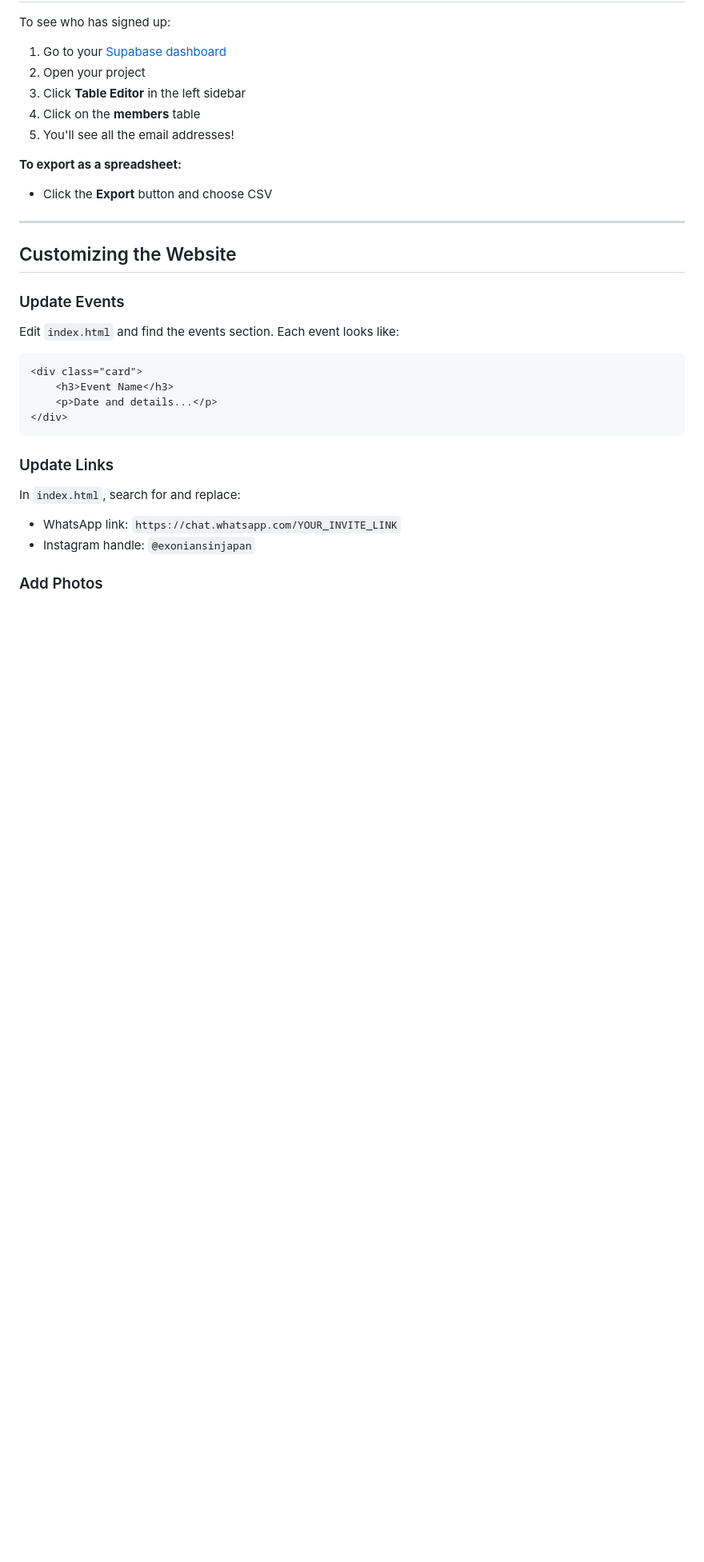
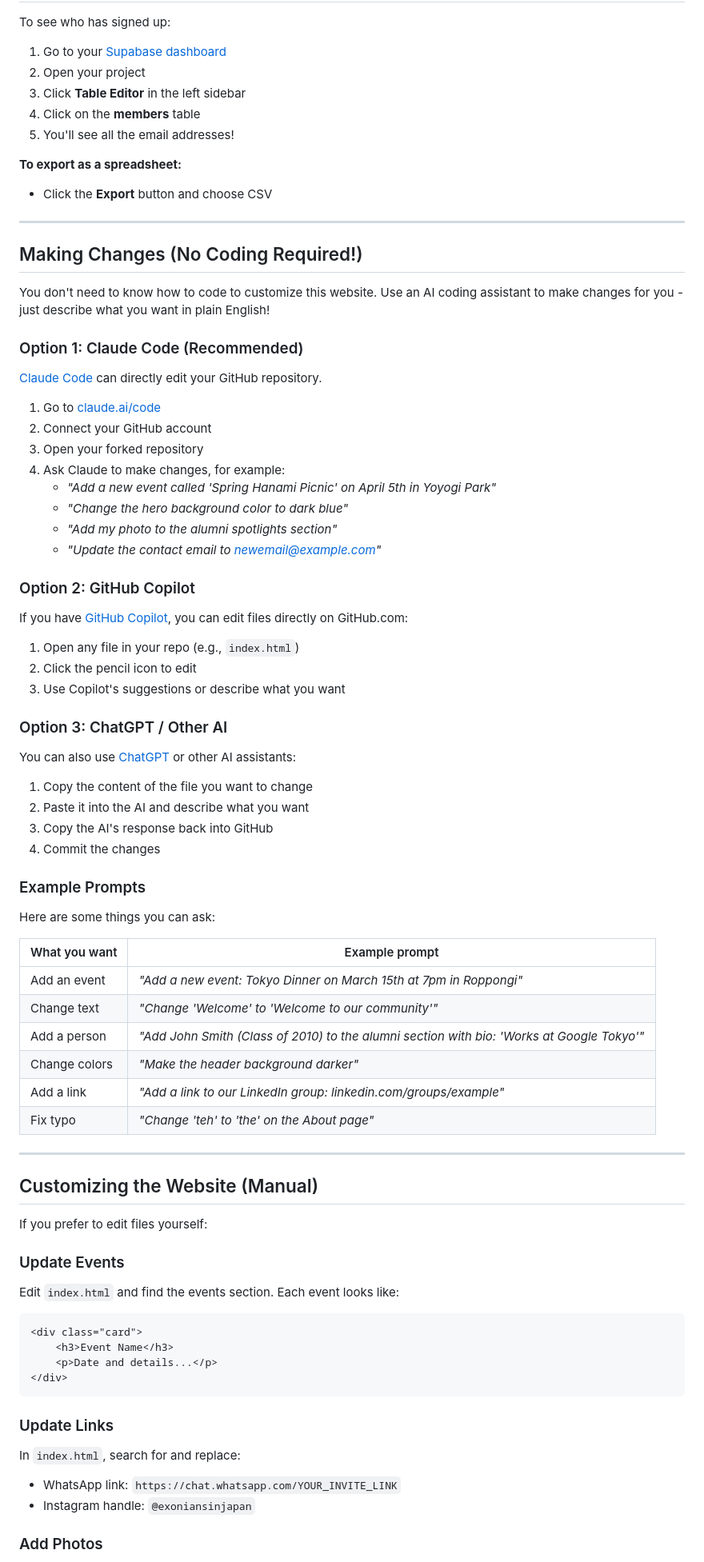
Before and after one commit to hkuwana/exonians-in-japan, a Markdown page: README.md, the part around the change. Shown at 80% size. Rendered like a GitHub page; blank space fills up the shorter version.

Commit message:
Add AI coding assistants section to README
Help non-technical users make changes using:
- Claude Code (recommended)
- GitHub Copilot
- ChatGPT

Includes example prompts table for common tasks.

https://claude.ai/code/session_017CQVcTBhgnGFedBKTSHkru

```diff
--- a/README.md
+++ b/README.md
@@ -122,7 +122,58 @@ To see who has signed up:
 
 ---
 
-## Customizing the Website
+## Making Changes (No Coding Required!)
+
+You don't need to know how to code to customize this website. Use an AI coding assistant to make changes for you - just describe what you want in plain English!
+
+### Option 1: Claude Code (Recommended)
+
+[Claude Code](https://claude.ai/code) can directly edit your GitHub repository.
+
+1. Go to [claude.ai/code](https://claude.ai/code)
+2. Connect your GitHub account
+3. Open your forked repository
+4. Ask Claude to make changes, for example:
+   - *"Add a new event called 'Spring Hanami Picnic' on April 5th in Yoyogi Park"*
+   - *"Change the hero background color to dark blue"*
+   - *"Add my photo to the alumni spotlights section"*
+   - *"Update the contact email to newemail@example.com"*
+
+### Option 2: GitHub Copilot
+
+If you have [GitHub Copilot](https://github.com/features/copilot), you can edit files directly on GitHub.com:
+
+1. Open any file in your repo (e.g., `index.html`)
+2. Click the pencil icon to edit
+3. Use Copilot's suggestions or describe what you want
+
+### Option 3: ChatGPT / Other AI
+
+You can also use [ChatGPT](https://chat.openai.com) or other AI assistants:
+
+1. Copy the content of the file you want to change
+2. Paste it into the AI and describe what you want
+3. Copy the AI's response back into GitHub
+4. Commit the changes
+
+### Example Prompts
+
+Here are some things you can ask:
+
+| What you want | Example prompt |
+|---------------|----------------|
+| Add an event | *"Add a new event: Tokyo Dinner on March 15th at 7pm in Roppongi"* |
+| Change text | *"Change 'Welcome' to 'Welcome to our community'"* |
+| Add a person | *"Add John Smith (Class of 2010) to the alumni section with bio: 'Works at Google Tokyo'"* |
+| Change colors | *"Make the header background darker"* |
+| Add a link | *"Add a link to our LinkedIn group: linkedin.com/groups/example"* |
+| Fix typo | *"Change 'teh' to 'the' on the About page"* |
+
+---
+
+## Customizing the Website (Manual)
+
+If you prefer to edit files yourself:
 
 ### Update Events
 
```
